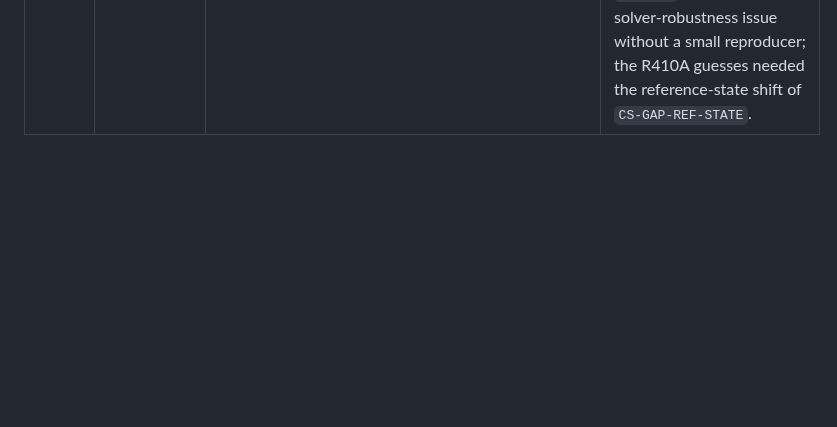
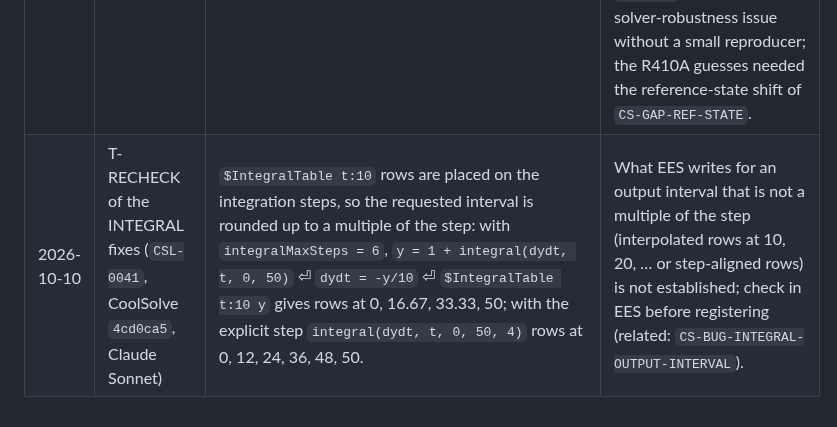
Before and after one commit to CoolProp/CoolSolve, a Markdown page: docs/model_library_support.md, the part around the change. Drawn GitHub-style; blank space fills up the shorter version.

```diff
--- a/docs/model_library_support.md
+++ b/docs/model_library_support.md
@@ -388,3 +388,4 @@ Items that a reviewer reproduced were moved to §4/§5 (e.g. `CS-BUG-PI-FUNCTION
 | 2026-10-07 | C-123 `CSL-0112` (space-bunny) | Procedure locals and caller variables share one namespace: local names `P_ev`, `P_cd`, `P_crit` of the procedure bodies had to be renamed because the calling program uses the same names. | In EES the variables of a FUNCTION/PROCEDURE body are local (only arguments and `$COMMON` cross the boundary). Reproduce with a minimal valid-EES file (a body local with the same name as a main-program unknown) before registering; may be related to `CS-BUG-COMMON-PROC`. |
 | 2026-10-07 | C-123 `CSL-0112` (space-bunny) | A state exactly on the R245fa saturation line (TM-0564 demonstration point) returns NaN in CoolSolve; CoolProp's saturation temperature is 0.09 K below EES's, the worker imposed 1 K subcooling. | Property-model difference at the dome boundary, not necessarily a CoolSolve bug; check how `enthalpy(R245fa, T=…, P=…)` behaves at saturation (EES returns a value). |
 | 2026-10-08 | C-147 `CSL-0155` (glm-5.3-flash) | In the `_coolsolve` variant of the inverter heat pump (TM-0274), 180 of 181 blocks solve but block 106 (151 variables: wet/dry coil selection by IF and two-phase R410A property calls) fails with *Unknown fluid: ''* then MaxIterations — a string fluid variable seems to reach a property call empty inside a large simultaneous block. | **Resolved in part** (2026-10-10, `CS-BUG-ARG-DROP` in §7): the *Unknown fluid ''* came from the variant's rewrite of the 5-argument IFs into `IF(A=B, …)` — a 3-argument IF whose condition contains `=` was parsed as a **named argument** (`a = 5` ⏎ `t = IF(a=5, 1, 2)` → *Unknown fluid: ''*); it is now the parse error *"IF does not take named arguments ('a=5'); …"* and the native file, which uses the 5-argument IF, evaluates all its IFs. **Still open** (checked after `CS-GAP-IF5`, CoolSolve `59b2862`): the native file solves 180 of 181 blocks; block 106 (151 variables: dry/wet evaporator selection, compressor heat transfer, condenser/water coupling) does not converge, even from CoolProp-consistent guesses (residual 1.3e8 → 1e4, TrustRegion stall; Newton line search fails at iteration 0; LM singular). Model status set to `failing` in the library. A solver-robustness issue without a small reproducer; the R410A guesses needed the reference-state shift of `CS-GAP-REF-STATE`. |
+| 2026-10-10 | T-RECHECK of the INTEGRAL fixes (`CSL-0041`, CoolSolve `4cd0ca5`, Claude Sonnet) | `$IntegralTable t:10` rows are placed on the integration steps, so the requested interval is rounded up to a multiple of the step: with `integralMaxSteps = 6`, `y = 1 + integral(dydt, t, 0, 50)` ⏎ `dydt = -y/10` ⏎ `$IntegralTable t:10 y` gives rows at 0, 16.67, 33.33, 50; with the explicit step `integral(dydt, t, 0, 50, 4)` rows at 0, 12, 24, 36, 48, 50. | What EES writes for an output interval that is not a multiple of the step (interpolated rows at 10, 20, … or step-aligned rows) is not established; check in EES before registering (related: `CS-BUG-INTEGRAL-OUTPUT-INTERVAL`). |
```
Also changed, not shown: docs/library_gaps_progress.md (+3 -2 lines).
